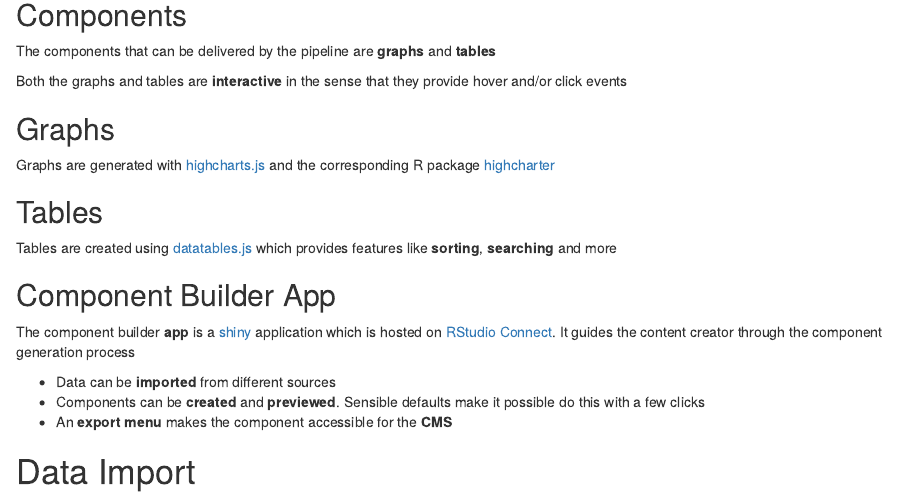
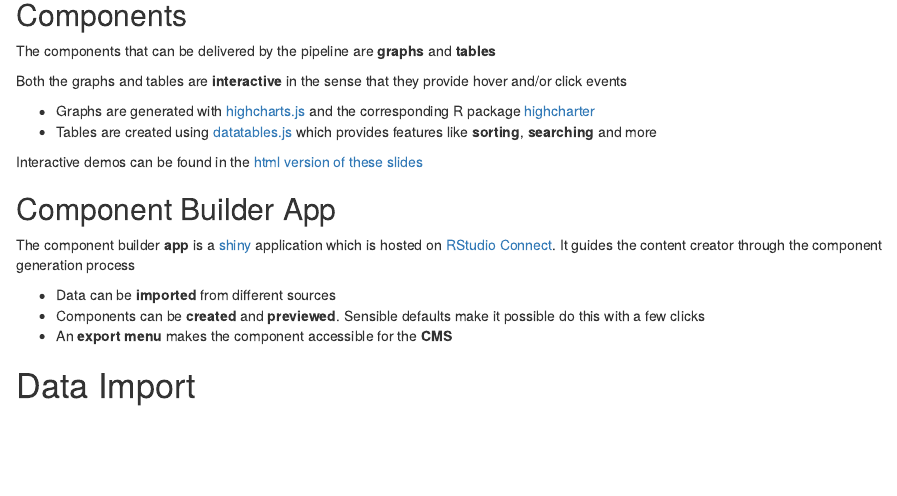
Before and after one commit to GregorDeCillia/pipedream, an R Markdown document (pdf/presentation.Rmd): the page in a window 1100 px wide, from 680 px down. Rendered offline with R 4.5, knitr and Pandoc, with nearby package versions; drawn as R Markdown's standard HTML page in place of the format the file asks for.

Commit message:
add link from pdf slides to html slides

```diff
--- a/pdf/presentation.Rmd
+++ b/pdf/presentation.Rmd
@@ -40,13 +40,10 @@ The components that can be delivered by the pipeline are **graphs** and **tables
 
 Both the graphs and tables are **interactive** in the sense that they provide hover and/or click events
 
-## Graphs
+* Graphs are generated with [highcharts.js] and the corresponding R package [highcharter]
+* Tables are created using [datatables.js] which provides features like **sorting**, **searching** and more
 
-Graphs are generated with [highcharts.js] and the corresponding R package [highcharter]
-
-## Tables
-
-Tables are created using [datatables.js] which provides features like **sorting**, **searching** and more
+Interactive demos can be found in the [html version of these slides]
 
 ## Component Builder App
 
```
Also changed, not shown: pdf/presentation.Rmd (1 more changed lines).
